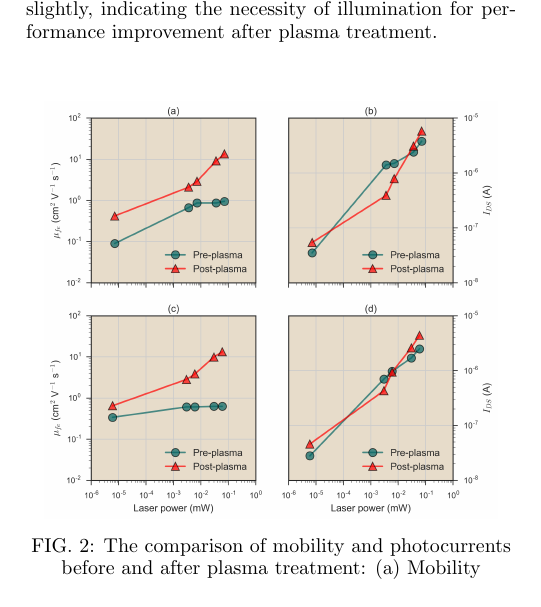
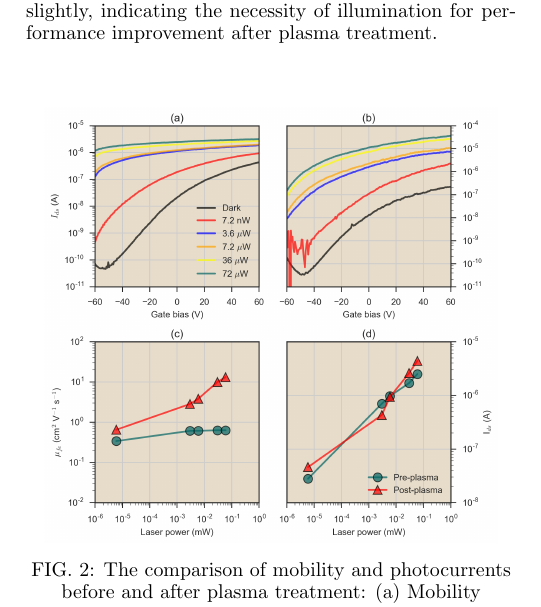
Before and after one commit to molydisulfide/MoS2_plasma_enhanced_photodetector, a LaTeX paper (photodetector-v1.tex): part of one column of page 2 of 6, cut so that both start at the same text. Compiled offline with pdfLaTeX.

Commit message:
Rearranging figures

```diff
--- a/photodetector-v1.tex
+++ b/photodetector-v1.tex
@@ -161,7 +161,7 @@ n-type FET with a field effect mobility of 0.13 cm$^2$ V$^{-1}$ s$^{-1}$ under n
 \indent Figure 1 shows the output and transfer characteristics of the device under the 632 nm laser before and after plasma treatment. Comparing Figs. 1(a) and 1(c), it can be seen that the drain-source current increases two-fold for illuminated samples after 2 seconds of plasma exposure at the highest incident power. Figs. 1(b) and 1(d) show the transfer curves for the same sample, before and after plasma treatment. The threshold voltage of the untreated device is shifted drastically to the negative gate biases in curves obtained under higher power illumination. The associated inability to turn off the carrier-rich FET channel at standard gate biases is evident from the plots, where the output current stays firmly above 10$^{-7}$ A even at V$_{GS}$ =  - 60 V. After plasma treatment, the level of output current in the threshold region drops by close to 1 order of magnitude, while the onset voltage is seen to shift to more positive gate biases indicating oxygen-related p-type doping in the material \cite{giannazzo2017ambipolar,guo2017observation}. In addition, at low laser powers it can be seen that the MoS$_2$ now possesses a weak ambipolar response past the gate threshold, indicating hole conduction caused by the likely presence of plasma-created oxides \cite{chuang2014mos2, mcdonnell2014hole}. However, the output current in the saturation region of the gate curve has now improved by one order of magnitude under all illumination powers. The dark gated current has decreased slightly, indicating the necessity of illumination for performance improvement after plasma treatment.
 \begin{center}
 \begin{figure}[!htb]
-\includegraphics[width=80mm]{mobility}
+\includegraphics[width=80mm]{Fig_2.png}
 \caption{The comparison of mobility and photocurrents before and after plasma treatment: (a) Mobility comparison before and after plasma treatment as a function of 488 nm laser power. (b) Photocurrent comparison before and after plasma exposure as a function of 488 nm laser power. (c) Mobility comparison before and after plasma treatment as a function of 488 nm laser power. (d) Photocurrent comparison before and after plasma exposure as a function of 488 nm laser power. Lines are guides to the eye.}
 \end{figure}
 \end{center}
```
Also changed, not shown: Fig_1.png, Fig_1_ivs.png (added), Fig_2.png (added), mobility.png, r_ph_632_after.png, r_ph_632_before.png, time.png, 4 other files.
